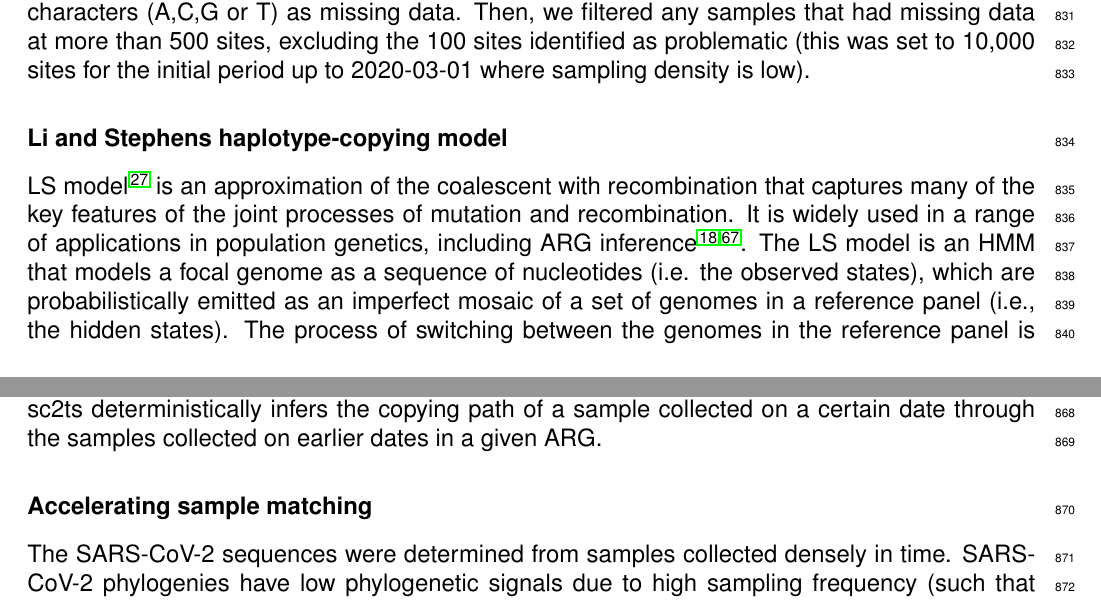
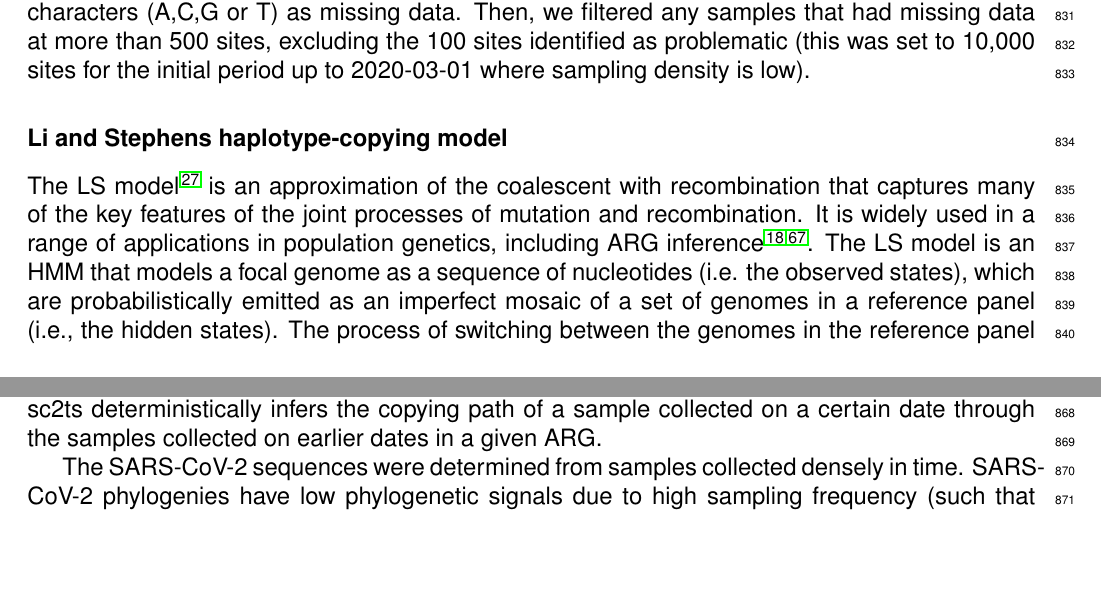
Before and after one commit to jeromekelleher/sc2ts-paper, a LaTeX document (latex/main.tex): two parts of pages 22 and 23 of 54, joined at a grey line, cut so that both start at the same text, the shorter picture padded with empty space. Compiled offline with pdfLaTeX.

Commit message:
remove "accelerated sample matcing" ssection

```diff
--- a/latex/main.tex
+++ b/latex/main.tex
@@ -1442,7 +1442,7 @@ density is low).
 
 \subsubsection*{Li and Stephens haplotype-copying model}
 
-LS model \cite{LiStephens2003} is an approximation of the coalescent with recombination
+The LS model \cite{LiStephens2003} is an approximation of the coalescent with recombination
 that captures many of the key features of the joint processes of mutation and recombination.
 It is widely used in a range of applications in population genetics, including ARG
 % Does Threads use LS?
@@ -1488,9 +1488,6 @@ which was originally developed to build genome-wide human genealogies
 and is capable of scaling to biobank-scale datasets \cite{Kelleher2019}.
 Using this Viterbi algorithm, sc2ts deterministically infers the copying path of a sample
 collected on a certain date through the samples collected on earlier dates in a given ARG.
-
-
-\subsubsection*{Accelerating sample matching}
 
 The SARS-CoV-2 sequences were determined from samples collected densely in time.
 SARS-CoV-2 phylogenies have low phylogenetic signals due to high sampling frequency
```
